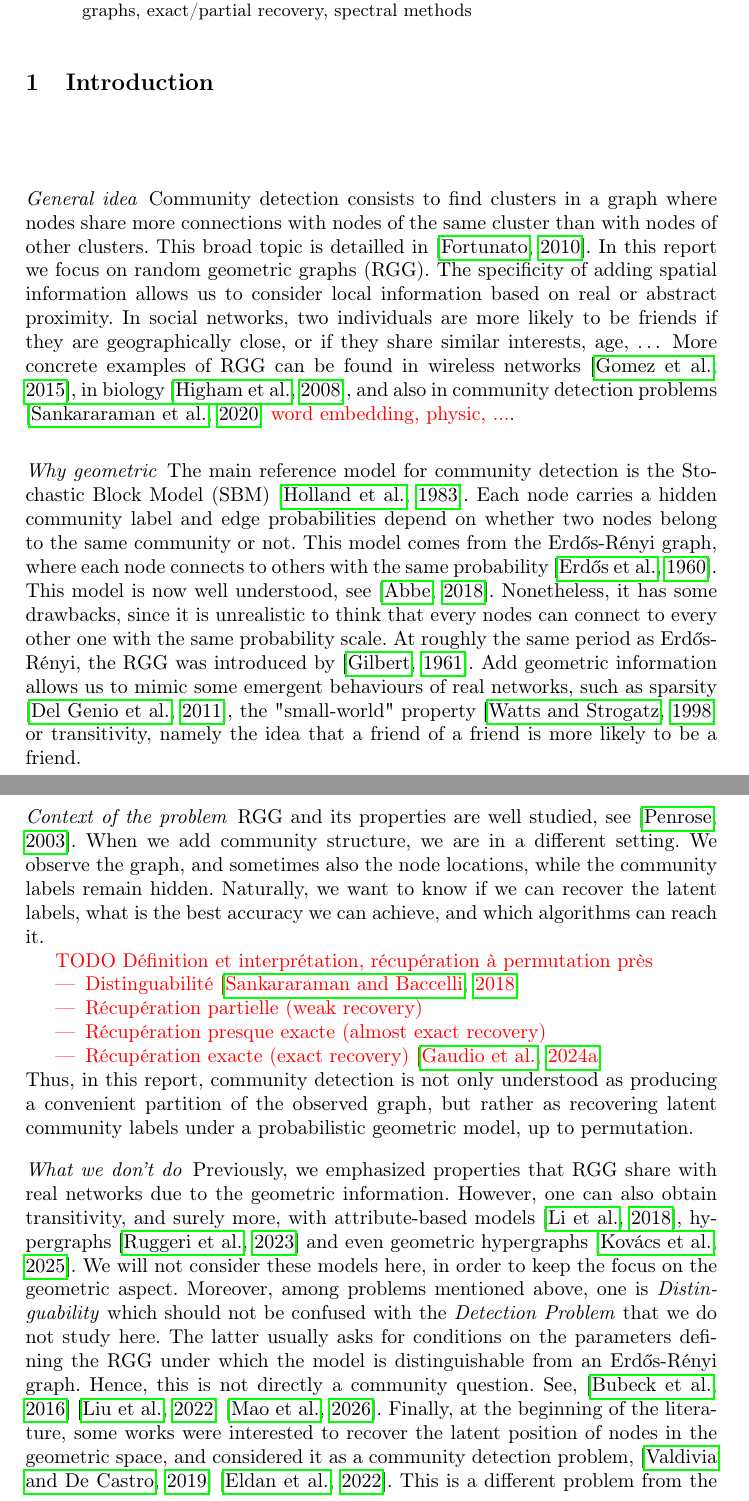
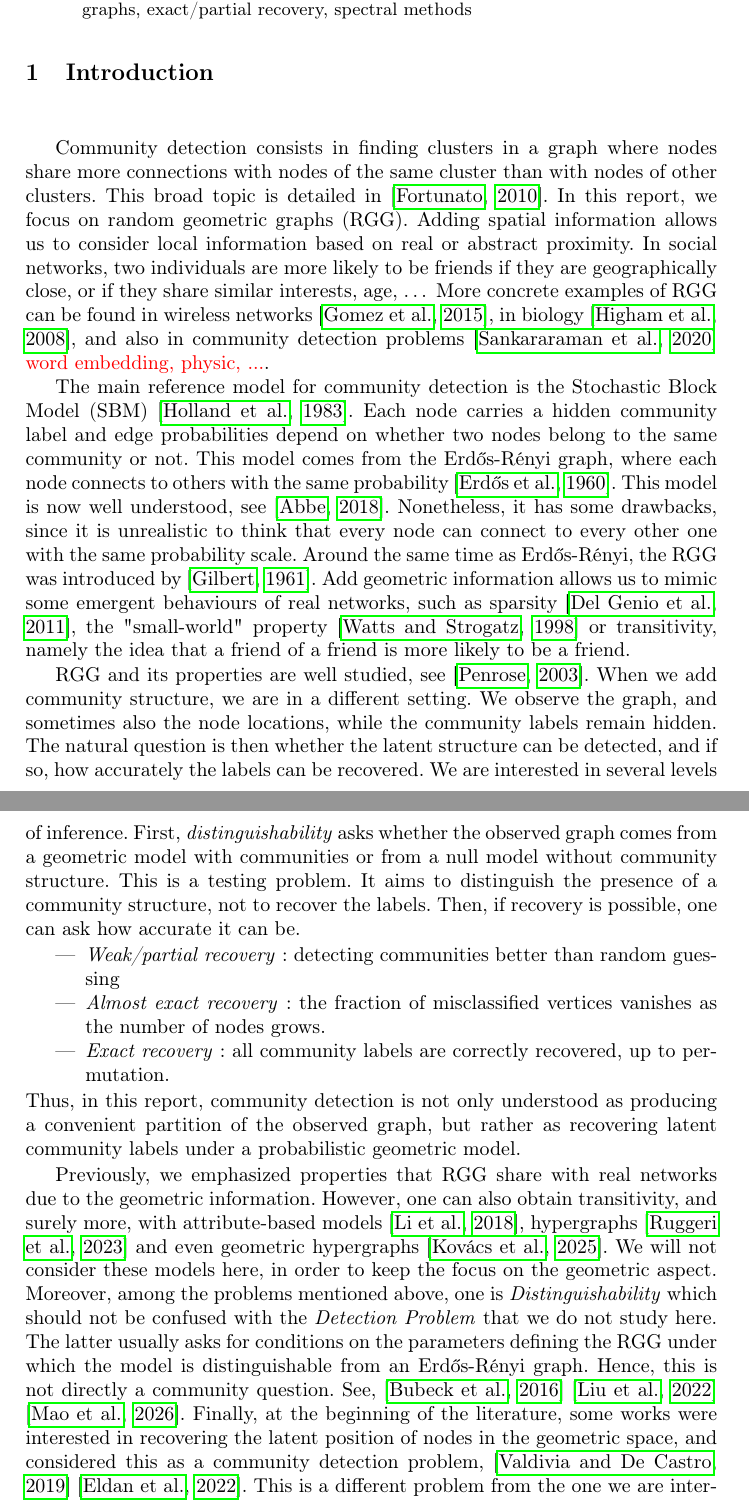
Before and after one commit to Sala2Code/SOTA_RandomGeometricGraph, a LaTeX paper (LaTeX/main.tex): two parts of pages 1 and 2 of 7, joined at a grey line, cut so that both start at the same text. Compiled offline with pdfLaTeX.

Commit message:
Fin intro (A 99%, à trouver : fauztes et une ref en vrai)

```diff
--- a/LaTeX/main.tex
+++ b/LaTeX/main.tex
@@ -30,11 +30,9 @@
 
 \section{Introduction}\
 
-\paragraph{General idea}
-
-Community detection consists to find clusters in a graph where nodes share more connections with nodes of the same cluster
-than with nodes of other clusters. This broad topic is detailled in \citep{fortunato2010community}. In this
-report we focus on random geometric graphs (RGG). The specificity of adding spatial information allows us to consider
+Community detection consists in finding clusters in a graph where nodes share more connections with nodes of the same cluster
+than with nodes of other clusters. This broad topic is detailed in \citep{fortunato2010community}. In this
+report, we focus on random geometric graphs (RGG). Adding spatial information allows us to consider
 local information based on real or abstract proximity.  % The probability of connection between two nodes depends on their distance.
 In social networks, two individuals are more likely to be friends if they are geographically close,
 or if they share similar interests, age, $\dots$
@@ -42,39 +40,34 @@ More concrete examples of RGG can be found in wireless networks \citep{gomez2015
 and also in community detection problems \citep{sankararaman2020comhapdet}
 \textcolor{red}{ word embedding, physic, ...}.
 
-\paragraph{Why geometric} The main reference model for community detection is the Stochastic Block Model (SBM)
+The main reference model for community detection is the Stochastic Block Model (SBM)
 \citep{holland1983stochastic}. Each node carries a hidden community label and edge probabilities depend on whether two nodes belong to the same community or not.
 This model comes from the Erd\H{o}s-R\'enyi graph, where each node connects to others with the same probability \citep{erdHos1960evolution}. This model is now well understood,
-see \citep{abbe2018community}. Nonetheless, it has some drawbacks, since it is unrealistic to think that every nodes can connect to every other one with the same probability scale.
-At roughly the same period as Erd\H{o}s-R\'enyi, the RGG was introduced by \citep{gilbert1961random}.
+see \citep{abbe2018community}. Nonetheless, it has some drawbacks, since it is unrealistic to think that every node can connect to every other one with the same probability scale.
+Around the same time as Erd\H{o}s-R\'enyi, the RGG was introduced by \citep{gilbert1961random}.
 Add geometric information allows us to mimic some emergent behaviours of real networks,
 such as sparsity \citep{Del_Genio_2011}, the "small-world" property \citep{watts1998collective}
 or transitivity, namely the idea that a friend of a friend is more likely to be a friend.
 
-\paragraph{Context of the problem}
+
 RGG and its properties are well studied, see \citep{penrose2003random}.
 When we add community structure, we are in a different setting.
 We observe the graph, and sometimes also the node locations,
 while the community labels remain hidden.
-Naturally, we want to know if we can recover the latent labels, what is the best accuracy we can achieve,
-and which algorithms can reach it.
-
-\textcolor{red}{TODO
-Définition et interprétation, récupération à permutation près
+The natural question is then whether the latent structure can be detected, and if so, how accurately the labels can be recovered.
+We are interested in several levels of inference.
+First, \textit{distinguishability} asks whether the observed graph comes from a geometric model with communities or from a null model without community structure. This is a testing problem. It aims to distinguish the presence of a community structure, not to recover the labels. Then, if recovery is possible, one can ask how accurate it can be.
 \begin{itemize}
-    \item Distinguabilité \citep{sankararaman2018community}
-    \item Récupération partielle (weak recovery)
-    \item Récupération presque exacte (almost exact recovery)
-    \item Récupération exacte (exact recovery) \citep{gaudio2024exact}
+    \item \textit{Weak/partial recovery}: detecting communities better than random guessing
+    \item \textit{Almost exact recovery}: the fraction of misclassified vertices vanishes as the number of nodes grows.
+    \item \textit{Exact recovery}: all community labels are correctly recovered, up to permutation.
 \end{itemize}
-}
 Thus, in this report, community detection is not only understood as
 producing a convenient partition of the observed graph, but rather as
-recovering latent community labels under a probabilistic geometric model,
-up to permutation.
+recovering latent community labels under a probabilistic geometric model.
+% up to permutation.
 
 
-\paragraph{What we don't do}
 Previously, we emphasized properties that RGG share with real networks due
 to the geometric information. However,
 one can also obtain transitivity, and surely more, with attribute-based models
@@ -82,15 +75,15 @@ one can also obtain transitivity, and surely more, with attribute-based models
 hypergraphs \citep{Ruggeri_2023} and even geometric hypergraphs
 \citep{Kov_cs_2025}.
 We will not consider these models here, in order to keep the focus on the geometric aspect.
-Moreover, among problems mentioned above, one is \textit{Distinguability} which should not be confused with the \textit{Detection Problem} that we do not study here.
+Moreover, among the problems mentioned above, one is \textit{Distinguishability} which should not be confused with the \textit{Detection Problem} that we do not study here.
 The latter usually asks for conditions on the parameters defining the RGG under which the model is distinguishable from
 an Erd\H{o}s-R\'enyi graph. Hence, this is not directly a community question. See,
 \citep{bubeck2016testing}
 \citep{liu2022testing}
 \citep{mao2026randomgeometricgraphssmooth}.
 Finally, at the beginning of the literature,
-some works were interested to recover the latent position of nodes in the geometric space,
-and considered it as a community detection problem, \citep{valdivia2019latent}
+some works were interested in recovering the latent position of nodes in the geometric space,
+and considered this as a community detection problem, \citep{valdivia2019latent}
 \citep{eldan2022community}.
 This is a different problem from the one we are interested in,
 and it's in some sense harder, because one wants to recover the position (a continuous label) of each node rather than a community (a discrete label).
```
Also changed, not shown: LaTeX/main.pdf.
